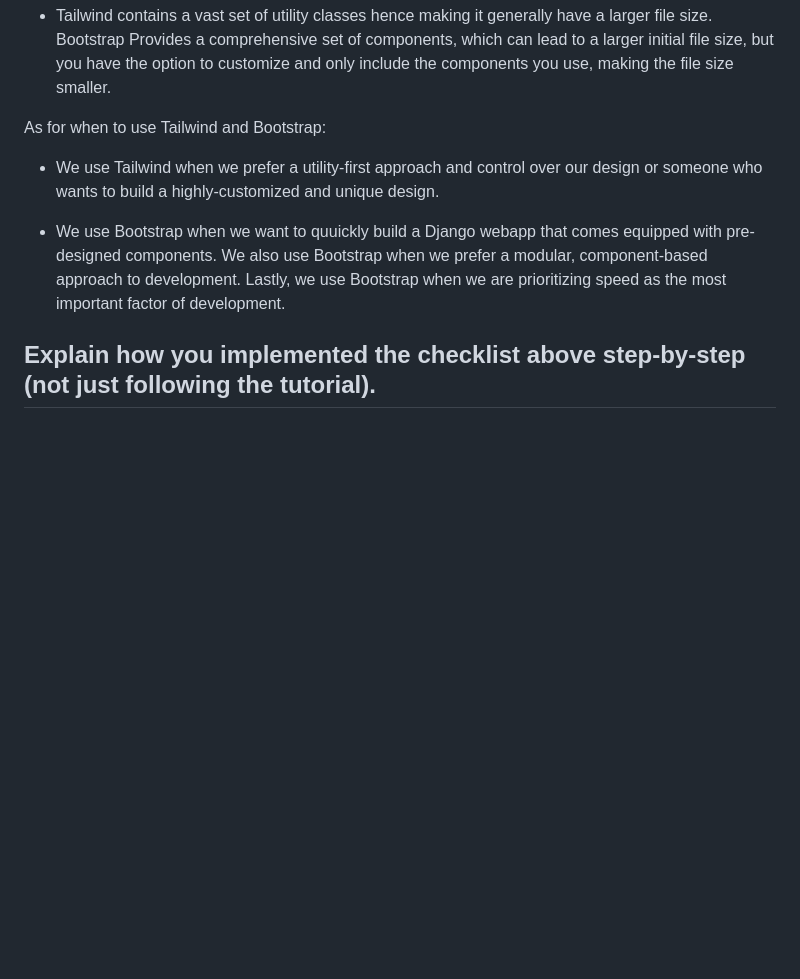
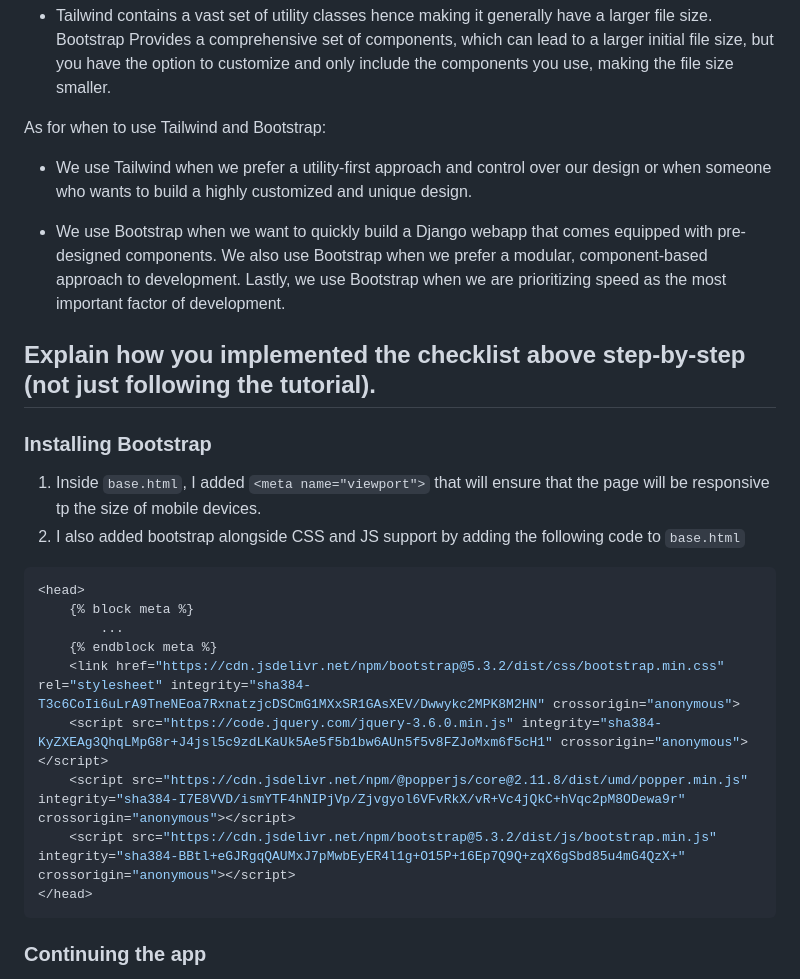
Before and after one commit to goosetea04/gustisuperstore, a Markdown page: README.md, the part around one of its changes. GitHub-like rendering; blank space fills up the shorter version.

````diff
--- a/README.md
+++ b/README.md
@@ -312,8 +312,25 @@ Margin and padding are two fundamental concepts in CSS (Cascading Style Sheets)
 
 As for when to use Tailwind and Bootstrap:
 
-- We use Tailwind when we prefer a utility-first approach and control over our design or someone who wants to build a highly-customized and unique design.
+- We use Tailwind when we prefer a utility-first approach and control over our design or when someone who wants to build a highly customized and unique design.
 
-- We use Bootstrap when we want to quuickly build a Django webapp that comes equipped with pre-designed components. We also use Bootstrap when we prefer a modular, component-based approach to development. Lastly, we use Bootstrap when we are prioritizing speed as the most important factor of development.
+- We use Bootstrap when we want to quickly build a Django webapp that comes equipped with pre-designed components. We also use Bootstrap when we prefer a modular, component-based approach to development. Lastly, we use Bootstrap when we are prioritizing speed as the most important factor of development.
 
 ## Explain how you implemented the checklist above step-by-step (not just following the tutorial).
+
+### Installing Bootstrap
+1. Inside `base.html`, I added `<meta name="viewport">` that will ensure that the page will be responsive tp the size of mobile devices.
+2. I also added bootstrap alongside CSS and JS support by adding the following code to `base.html`
+``` py
+<head>
+    {% block meta %}
+        ...
+    {% endblock meta %}
+    <link href="https://cdn.jsdelivr.net/npm/bootstrap@5.3.2/dist/css/bootstrap.min.css" rel="stylesheet" integrity="sha384-T3c6CoIi6uLrA9TneNEoa7RxnatzjcDSCmG1MXxSR1GAsXEV/Dwwykc2MPK8M2HN" crossorigin="anonymous">
+    <script src="https://code.jquery.com/jquery-3.6.0.min.js" integrity="sha384-KyZXEAg3QhqLMpG8r+J4jsl5c9zdLKaUk5Ae5f5b1bw6AUn5f5v8FZJoMxm6f5cH1" crossorigin="anonymous"></script>
+    <script src="https://cdn.jsdelivr.net/npm/@popperjs/core@2.11.8/dist/umd/popper.min.js" integrity="sha384-I7E8VVD/ismYTF4hNIPjVp/Zjvgyol6VFvRkX/vR+Vc4jQkC+hVqc2pM8ODewa9r" crossorigin="anonymous"></script>
+    <script src="https://cdn.jsdelivr.net/npm/bootstrap@5.3.2/dist/js/bootstrap.min.js" integrity="sha384-BBtl+eGJRgqQAUMxJ7pMwbEyER4l1g+O15P+16Ep7Q9Q+zqX6gSbd85u4mG4QzX+" crossorigin="anonymous"></script>
+</head>
+```
+### Continuing the app
+
````
Also changed, not shown: other parts of README.md (+70 -0 lines).
